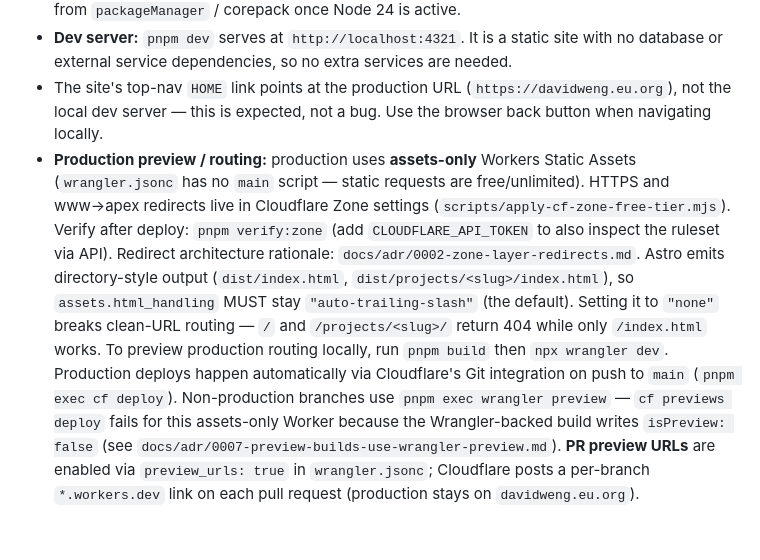
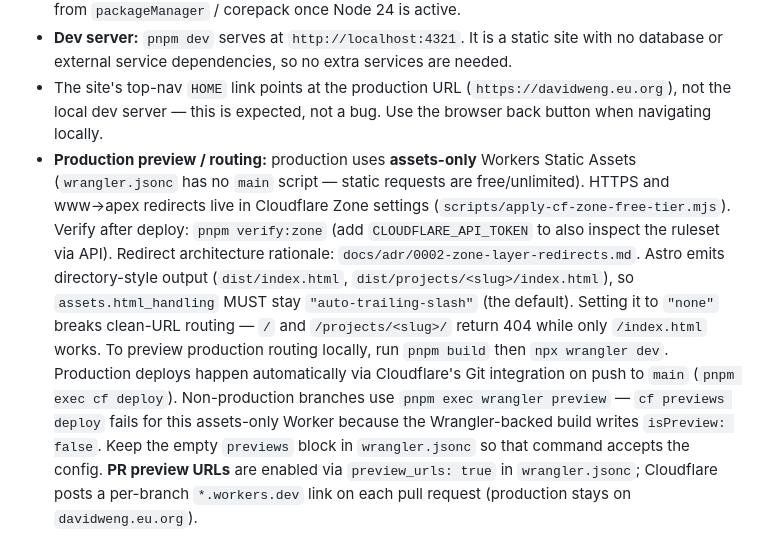
Before and after one commit to thedavidweng/david-weng-portfolio, a Markdown page: AGENTS.md, the part around the change. Drawn GitHub-style.

Commit message:
docs: drop the temporary preview-build ADR
The wrangler preview workaround is already stated in AGENTS.md and is meant to be reversed when cf writes isPreview correctly.

```diff
--- a/AGENTS.md
+++ b/AGENTS.md
@@ -147,4 +147,4 @@ This is a static Astro 7 + React 19 site (pnpm). Standard commands live in `READ
 - **Node version:** pin is **`.mise.toml`** only (`node = "24"`; see also `package.json` `engines`). Local and CI both use [mise](https://mise.jdx.dev/) — CI via `jdx/mise-action` in `.github/actions/setup-toolchain`. Do not add `.nvmrc`, `.node-version`, fnm, nvm, or a parallel `NODE_VERSION` in workflows. On Cloud Agent VMs, `/exec-daemon/node` (often Node 22) can shadow the toolchain on `PATH` — prefer `mise exec -- pnpm …` or ensure mise’s Node precedes `/exec-daemon` on `PATH`. `pnpm` comes from `packageManager` / corepack once Node 24 is active.
 - **Dev server:** `pnpm dev` serves at `http://localhost:4321`. It is a static site with no database or external service dependencies, so no extra services are needed.
 - The site's top-nav `HOME` link points at the production URL (`https://davidweng.eu.org`), not the local dev server — this is expected, not a bug. Use the browser back button when navigating locally.
-- **Production preview / routing:** production uses **assets-only** Workers Static Assets (`wrangler.jsonc` has no `main` script — static requests are free/unlimited). HTTPS and www→apex redirects live in Cloudflare Zone settings (`scripts/apply-cf-zone-free-tier.mjs`). Verify after deploy: `pnpm verify:zone` (add `CLOUDFLARE_API_TOKEN` to also inspect the ruleset via API). Redirect architecture rationale: `docs/adr/0002-zone-layer-redirects.md`. Astro emits directory-style output (`dist/index.html`, `dist/projects/<slug>/index.html`), so `assets.html_handling` MUST stay `"auto-trailing-slash"` (the default). Setting it to `"none"` breaks clean-URL routing — `/` and `/projects/<slug>/` return 404 while only `/index.html` works. To preview production routing locally, run `pnpm build` then `npx wrangler dev`. Production deploys happen automatically via Cloudflare's Git integration on push to `main` (`pnpm exec cf deploy`). Non-production branches use `pnpm exec wrangler preview` — `cf previews deploy` fails for this assets-only Worker because the Wrangler-backed build writes `isPreview: false` (see `docs/adr/0007-preview-builds-use-wrangler-preview.md`). **PR preview URLs** are enabled via `preview_urls: true` in `wrangler.jsonc`; Cloudflare posts a per-branch `*.workers.dev` link on each pull request (production stays on `davidweng.eu.org`).
+- **Production preview / routing:** production uses **assets-only** Workers Static Assets (`wrangler.jsonc` has no `main` script — static requests are free/unlimited). HTTPS and www→apex redirects live in Cloudflare Zone settings (`scripts/apply-cf-zone-free-tier.mjs`). Verify after deploy: `pnpm verify:zone` (add `CLOUDFLARE_API_TOKEN` to also inspect the ruleset via API). Redirect architecture rationale: `docs/adr/0002-zone-layer-redirects.md`. Astro emits directory-style output (`dist/index.html`, `dist/projects/<slug>/index.html`), so `assets.html_handling` MUST stay `"auto-trailing-slash"` (the default). Setting it to `"none"` breaks clean-URL routing — `/` and `/projects/<slug>/` return 404 while only `/index.html` works. To preview production routing locally, run `pnpm build` then `npx wrangler dev`. Production deploys happen automatically via Cloudflare's Git integration on push to `main` (`pnpm exec cf deploy`). Non-production branches use `pnpm exec wrangler preview` — `cf previews deploy` fails for this assets-only Worker because the Wrangler-backed build writes `isPreview: false`. Keep the empty `previews` block in `wrangler.jsonc` so that command accepts the config. **PR preview URLs** are enabled via `preview_urls: true` in `wrangler.jsonc`; Cloudflare posts a per-branch `*.workers.dev` link on each pull request (production stays on `davidweng.eu.org`).
```
Also changed, not shown: docs/adr/0007-preview-builds-use-wrangler-preview.md (deleted, +0 -19 lines).
